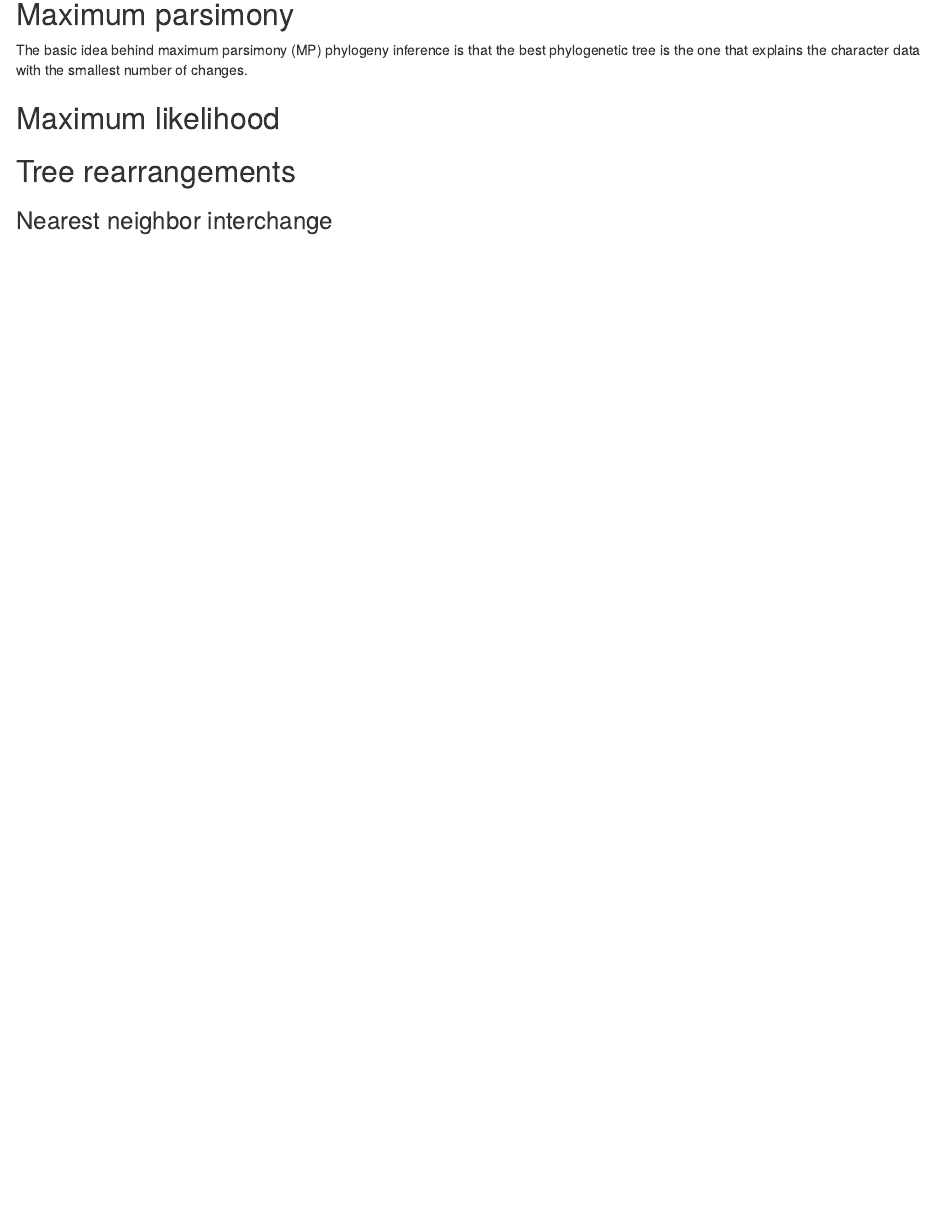
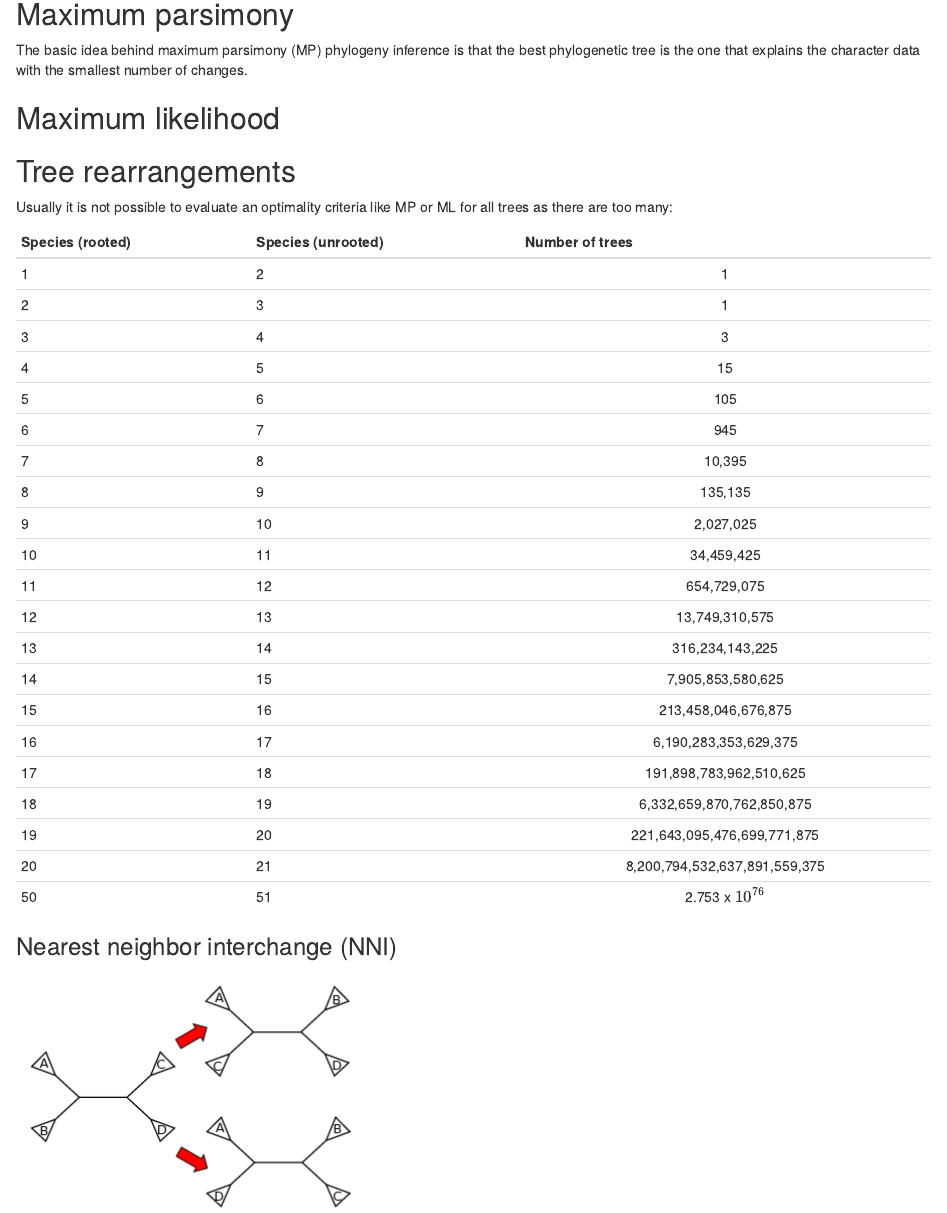
Before and after one commit to KlausVigo/shinyPhangorn, an R Markdown document (background.Rmd): the page in a window 1100 px wide, from 80 px down. Rendered offline with R 4.5, knitr and Pandoc, with nearby package versions.

Commit message:
added some background

```diff
--- a/background.Rmd
+++ b/background.Rmd
@@ -7,6 +9,36 @@ changes.
 
 ## Maximum likelihood
 
+
+
 ## Tree rearrangements
 
-### Nearest neighbor interchange
+Usually it is not possible to evaluate an optimality criteria like MP or ML for all trees as there are too many:
+
+| Species (rooted) | Species (unrooted) | Number of trees  |
+|:---------|:-----------|:-----------------------------:|
+| 1        | 2          | 1                             |
+| 2        | 3          | 1                             |
+| 3        | 4          | 3                             |
+| 4        | 5          | 15                            |
+| 5        | 6          | 105                           |
+| 6        | 7          | 945                           |
+| 7        | 8          | 10,395                        |
+| 8        | 9          | 135,135                       |
+| 9        | 10         | 2,027,025                     |
+| 10       | 11         | 34,459,425                    |
+| 11       | 12         | 654,729,075                   |
+| 12       | 13         | 13,749,310,575                |
+| 13       | 14         | 316,234,143,225               |
+| 14       | 15         | 7,905,853,580,625             |
+| 15       | 16         | 213,458,046,676,875           |
+| 16       | 17         | 6,190,283,353,629,375         |
+| 17       | 18         | 191,898,783,962,510,625       |
+| 18       | 19         | 6,332,659,870,762,850,875     |
+| 19       | 20         | 221,643,095,476,699,771,875   |
+| 20       | 21         | 8,200,794,532,637,891,559,375 |
+| 50       | 51         | 2.753 x $10^{76}$             |
+
+### Nearest neighbor interchange (NNI)
+
+![](./www/img/NNI.png)
```
Also changed, not shown: www/img/NNI.png (added), background.Rmd (2 more changed lines).
